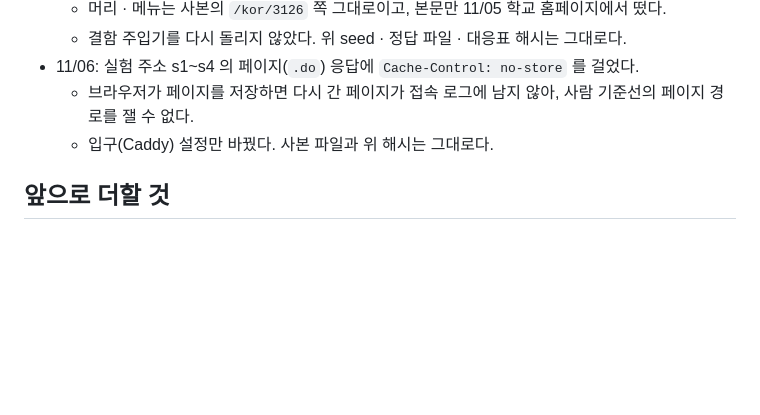
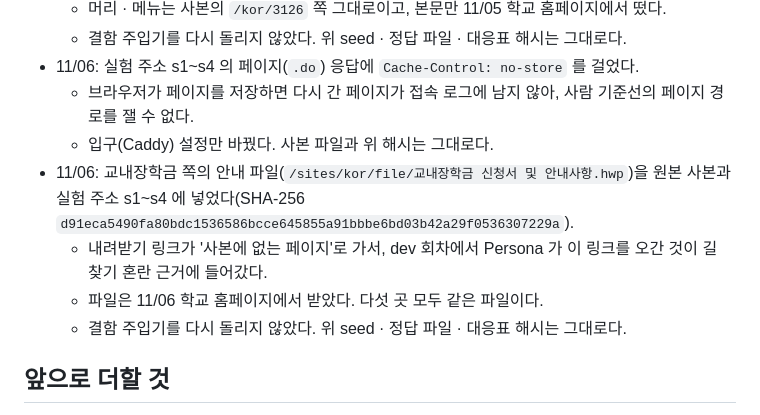
Before and after one commit to team-uxight/uxight, a Markdown page: docs/experiment-preregistration.md, the part around the change. Rendered like a GitHub page; blank space fills up the shorter version.

Commit message:
GACA-172 사전등록 변경 기록 — 교내장학금 안내 파일을 사본에 넣음
Co-Authored-By: Claude Opus 5.5 <noreply@anthropic.com>
Claude-Session: https://claude.ai/code/session_01W46Q1rUxY6cVGzFppzxwGP

```diff
--- a/docs/experiment-preregistration.md
+++ b/docs/experiment-preregistration.md
@@ -35,6 +35,10 @@ seed 는 10진수 글자를, 나머지는 파일 바이트를 그대로 해시
 - 11/06: 실험 주소 s1~s4 의 페이지(`.do`) 응답에 `Cache-Control: no-store` 를 걸었다.
   - 브라우저가 페이지를 저장하면 다시 간 페이지가 접속 로그에 남지 않아, 사람 기준선의 페이지 경로를 잴 수 없다.
   - 입구(Caddy) 설정만 바꿨다. 사본 파일과 위 해시는 그대로다.
+- 11/06: 교내장학금 쪽의 안내 파일(`/sites/kor/file/교내장학금 신청서 및 안내사항.hwp`)을 원본 사본과 실험 주소 s1~s4 에 넣었다(SHA-256 `d91eca5490fa80bdc1536586bcce645855a91bbbe6bd03b42a29f0536307229a`).
+  - 내려받기 링크가 '사본에 없는 페이지'로 가서, dev 회차에서 Persona 가 이 링크를 오간 것이 길 찾기 혼란 근거에 들어갔다.
+  - 파일은 11/06 학교 홈페이지에서 받았다. 다섯 곳 모두 같은 파일이다.
+  - 결함 주입기를 다시 돌리지 않았다. 위 seed · 정답 파일 · 대응표 해시는 그대로다.
 
 ## 앞으로 더할 것
 
```
